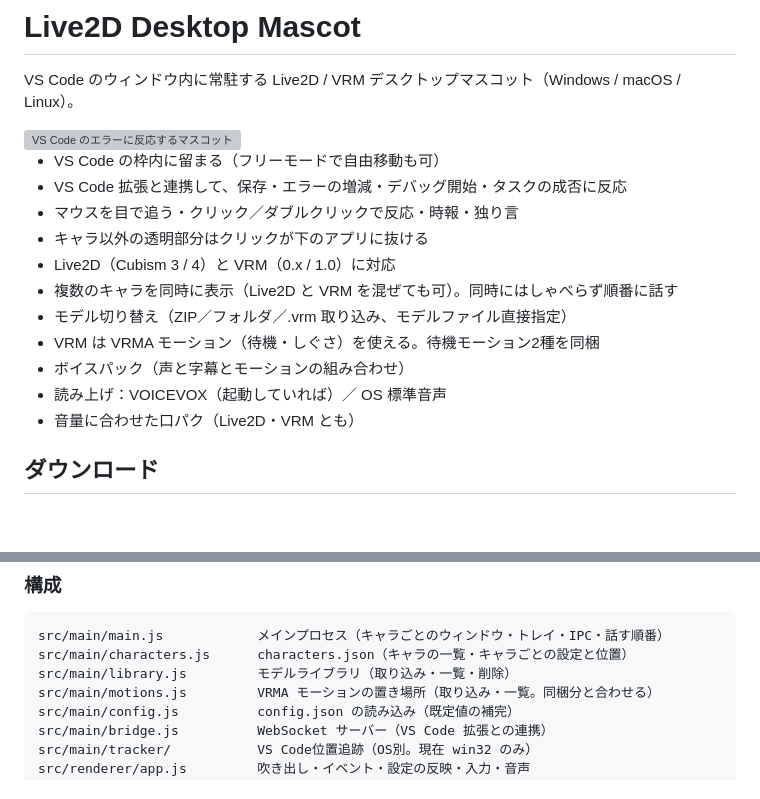
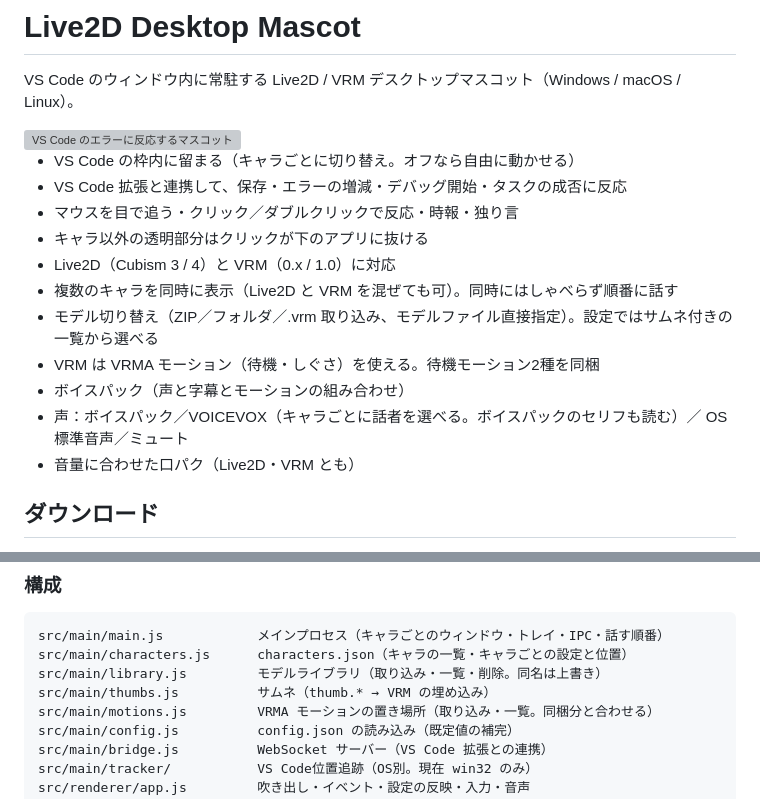
Before and after one commit to fixtan/live2d-desktop-mascot, a Markdown page: README.md, 2 parts joined by grey strips. Drawn GitHub-style; blank space fills up the shorter version; grey boxes are pictures that could not be loaded.

````diff
--- a/README.md
+++ b/README.md
@@ -4,16 +4,16 @@ VS Code のウィンドウ内に常駐する Live2D / VRM デスクトップマ
 
 <img src="docs/screenshot.webp" width="300" alt="VS Code のエラーに反応するマスコット">
 
-- VS Code の枠内に留まる（フリーモードで自由移動も可）
+- VS Code の枠内に留まる（キャラごとに切り替え。オフなら自由に動かせる）
 - VS Code 拡張と連携して、保存・エラーの増減・デバッグ開始・タスクの成否に反応
 - マウスを目で追う・クリック／ダブルクリックで反応・時報・独り言
 - キャラ以外の透明部分はクリックが下のアプリに抜ける
 - Live2D（Cubism 3 / 4）と VRM（0.x / 1.0）に対応
 - 複数のキャラを同時に表示（Live2D と VRM を混ぜても可）。同時にはしゃべらず順番に話す
-- モデル切り替え（ZIP／フォルダ／.vrm 取り込み、モデルファイル直接指定）
+- モデル切り替え（ZIP／フォルダ／.vrm 取り込み、モデルファイル直接指定）。設定ではサムネ付きの一覧から選べる
 - VRM は VRMA モーション（待機・しぐさ）を使える。待機モーション2種を同梱
 - ボイスパック（声と字幕とモーションの組み合わせ）
-- 読み上げ：VOICEVOX（起動していれば）／ OS 標準音声
+- 声：ボイスパック／VOICEVOX（キャラごとに話者を選べる。ボイスパックのセリフも読む）／ OS 標準音声／ミュート
 - 音量に合わせた口パク（Live2D・VRM とも）
 
 ## ダウンロード
@@ -123,7 +140,8 @@ npm run dist:linux   # Linux版ビルド（Linux上で実行）
 ```
 src/main/main.js            メインプロセス（キャラごとのウィンドウ・トレイ・IPC・話す順番）
 src/main/characters.js      characters.json（キャラの一覧・キャラごとの設定と位置）
-src/main/library.js         モデルライブラリ（取り込み・一覧・削除）
+src/main/library.js         モデルライブラリ（取り込み・一覧・削除。同名は上書き）
+src/main/thumbs.js          サムネ（thumb.* → VRM の埋め込み）
 src/main/motions.js         VRMA モーションの置き場所（取り込み・一覧。同梱分と合わせる）
 src/main/config.js          config.json の読み込み（既定値の補完）
 src/main/bridge.js          WebSocket サーバー（VS Code 拡張との連携）
````
Also changed, not shown: other parts of README.md (+25 -8 lines).
